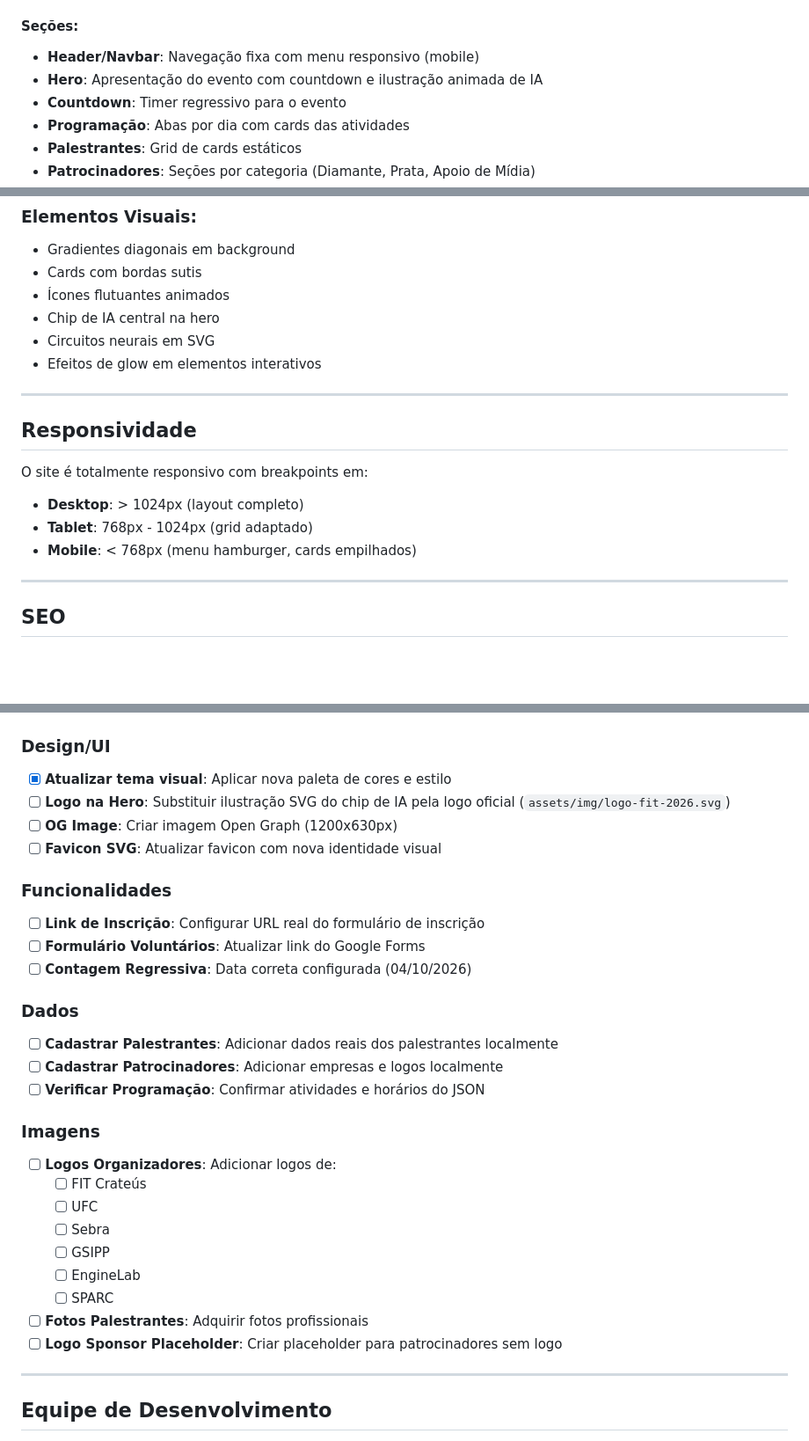
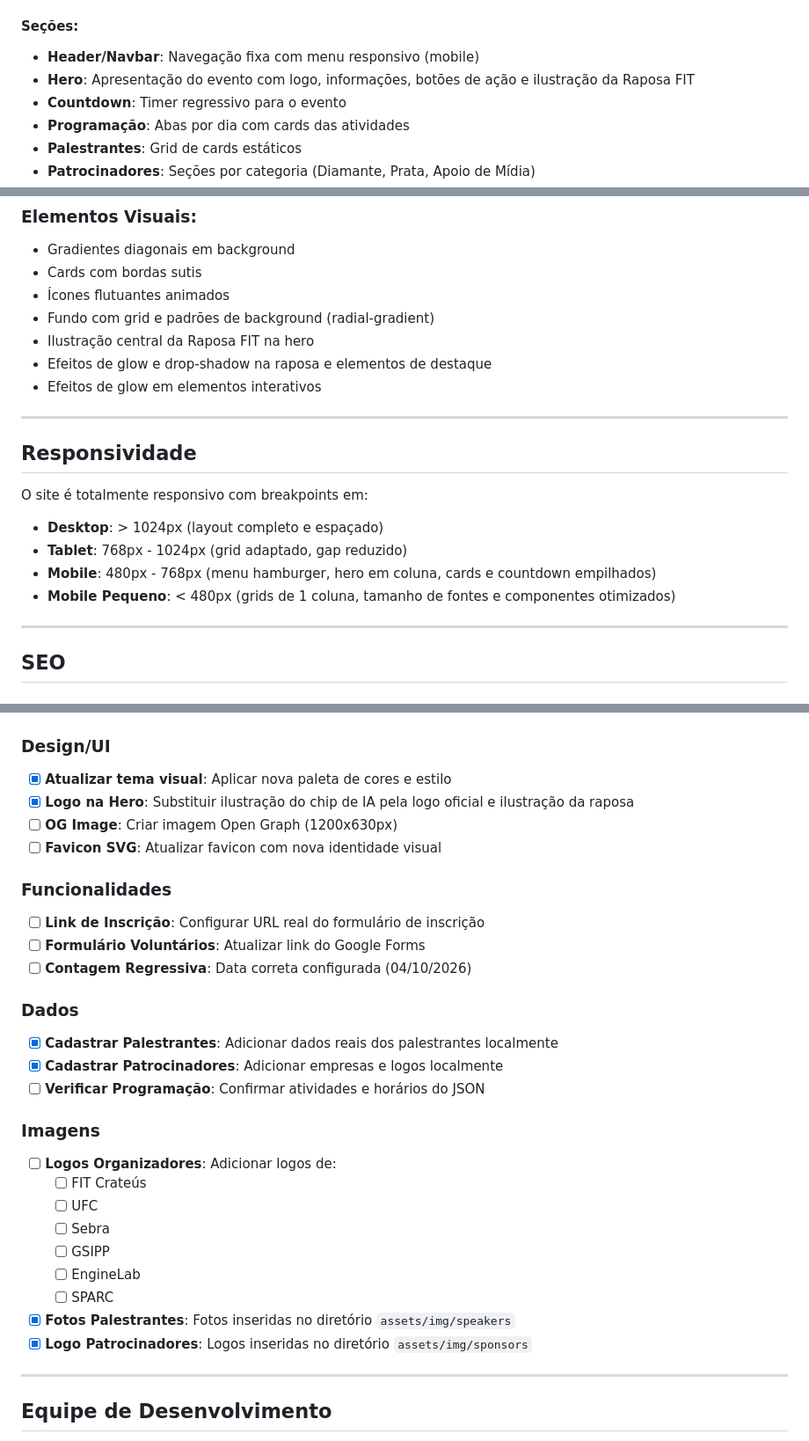
Before and after one commit to VicenteNeto21/fit2026, a Markdown page: README.md, 3 parts joined by grey strips. Shown at 88% size. GitHub-like rendering; blank space fills up the shorter version.

Commit message:
docs: atualizar README.md com ultimas alteracoes
- Atualizadas descricoes da Hero e Elementos Visuais (Raposa e design)

- Atualizados breakpoints da Responsividade incluindo a nova tela de 480px

- Marcadas tarefas pendentes como concluidas (Logo Hero, Fotos e Patrocinadores)

```diff
--- a/README.md
+++ b/README.md
@@ -58,7 +58,7 @@ fit-2026-main/
 
 #### Seções:
 - **Header/Navbar**: Navegação fixa com menu responsivo (mobile)
-- **Hero**: Apresentação do evento com countdown e ilustração animada de IA
+- **Hero**: Apresentação do evento com logo, informações, botões de ação e ilustração da Raposa FIT
 - **Countdown**: Timer regressivo para o evento
 - **Programação**: Abas por dia com cards das atividades
 - **Palestrantes**: Grid de cards estáticos
@@ -150,8 +150,9 @@ O arquivo `programacao.json` contém a estrutura de 5 dias de evento:
 - Gradientes diagonais em background
 - Cards com bordas sutis
 - Ícones flutuantes animados
-- Chip de IA central na hero
-- Circuitos neurais em SVG
+- Fundo com grid e padrões de background (radial-gradient)
+- Ilustração central da Raposa FIT na hero
+- Efeitos de glow e drop-shadow na raposa e elementos de destaque
 - Efeitos de glow em elementos interativos
 
 ---
@@ -159,9 +160,10 @@ O arquivo `programacao.json` contém a estrutura de 5 dias de evento:
 ## Responsividade
 
 O site é totalmente responsivo com breakpoints em:
-- **Desktop**: > 1024px (layout completo)
-- **Tablet**: 768px - 1024px (grid adaptado)
-- **Mobile**: < 768px (menu hamburger, cards empilhados)
+- **Desktop**: > 1024px (layout completo e espaçado)
+- **Tablet**: 768px - 1024px (grid adaptado, gap reduzido)
+- **Mobile**: 480px - 768px (menu hamburger, hero em coluna, cards e countdown empilhados)
+- **Mobile Pequeno**: < 480px (grids de 1 coluna, tamanho de fontes e componentes otimizados)
 
 ---
 
@@ -204,7 +206,7 @@ O site é totalmente responsivo com breakpoints em:
 
 ### Design/UI
 - [x] **Atualizar tema visual**: Aplicar nova paleta de cores e estilo
-- [ ] **Logo na Hero**: Substituir ilustração SVG do chip de IA pela logo oficial (`assets/img/logo-fit-2026.svg`)
+- [x] **Logo na Hero**: Substituir ilustração do chip de IA pela logo oficial e ilustração da raposa
 - [ ] **OG Image**: Criar imagem Open Graph (1200x630px)
 - [ ] **Favicon SVG**: Atualizar favicon com nova identidade visual
 
@@ -214,8 +216,8 @@ O site é totalmente responsivo com breakpoints em:
 - [ ] **Contagem Regressiva**: Data correta configurada (04/10/2026)
 
 ### Dados
-- [ ] **Cadastrar Palestrantes**: Adicionar dados reais dos palestrantes localmente
-- [ ] **Cadastrar Patrocinadores**: Adicionar empresas e logos localmente
+- [x] **Cadastrar Palestrantes**: Adicionar dados reais dos palestrantes localmente
+- [x] **Cadastrar Patrocinadores**: Adicionar empresas e logos localmente
 - [ ] **Verificar Programação**: Confirmar atividades e horários do JSON
 
 ### Imagens
@@ -226,8 +228,8 @@ O site é totalmente responsivo com breakpoints em:
   - [ ] GSIPP
   - [ ] EngineLab
   - [ ] SPARC
-- [ ] **Fotos Palestrantes**: Adquirir fotos profissionais
-- [ ] **Logo Sponsor Placeholder**: Criar placeholder para patrocinadores sem logo
+- [x] **Fotos Palestrantes**: Fotos inseridas no diretório `assets/img/speakers`
+- [x] **Logo Patrocinadores**: Logos inseridas no diretório `assets/img/sponsors`
 
 ---
 
```
